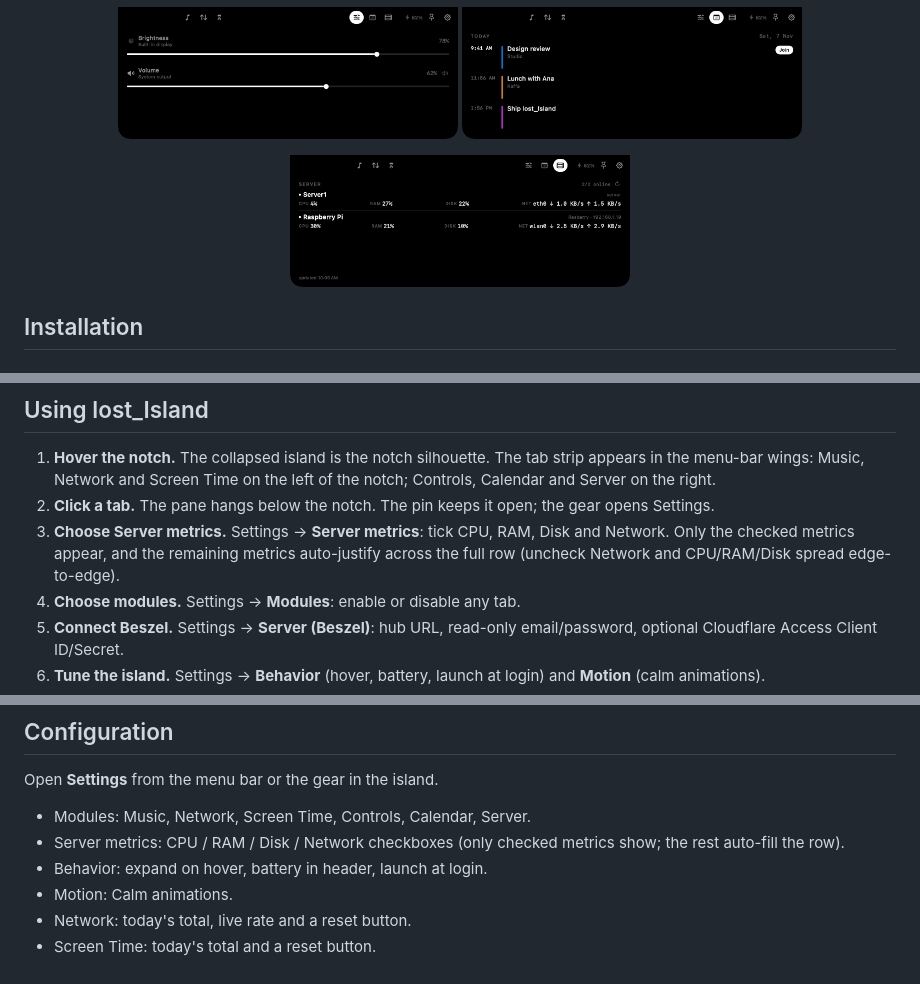
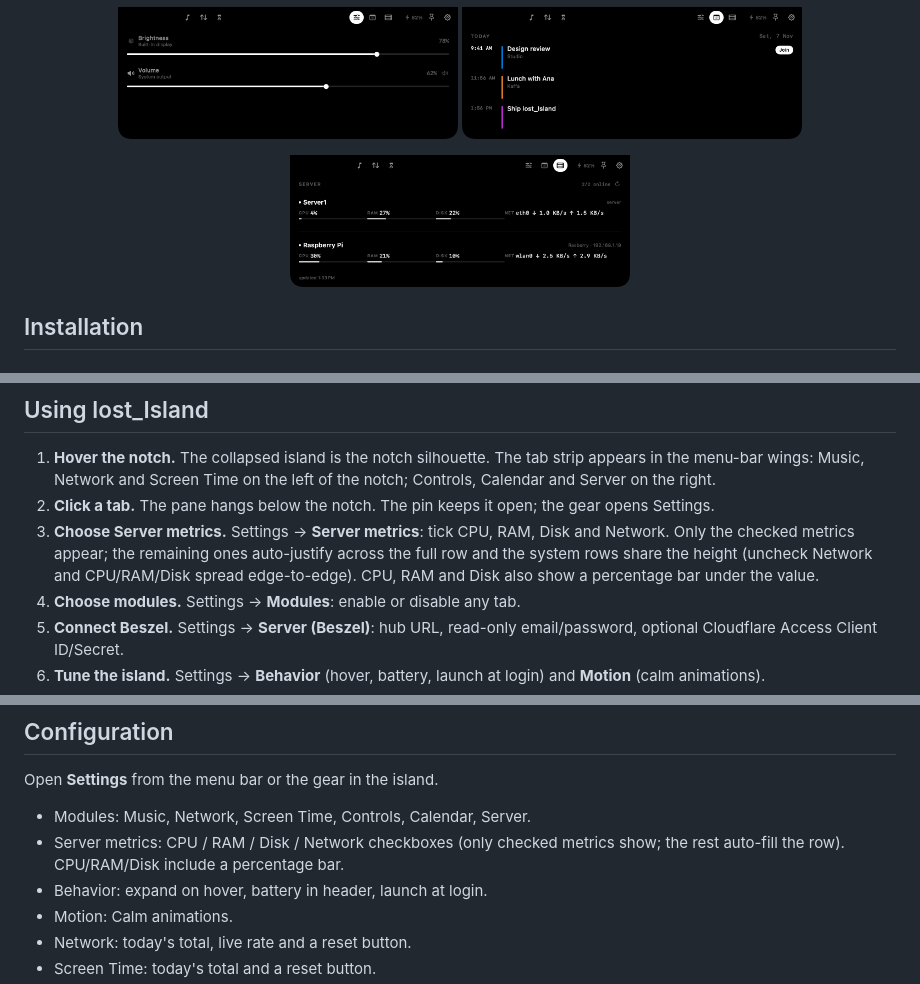
Before and after one commit to Dhivyadhanush/islet, a Markdown page: README.md, 3 parts joined by grey strips. GitHub-like rendering; pictures changed too: docs/preview-server.png.

Commit message:
lost_Island 0.7.5: percentage bars under CPU/RAM/Disk, vertical row fill

```diff
--- a/README.md
+++ b/README.md
@@ -77,9 +77,10 @@ open /Applications/lost_Island.app
 2. **Click a tab.** The pane hangs below the notch. The pin keeps it open; the
    gear opens Settings.
 3. **Choose Server metrics.** Settings → **Server metrics**: tick CPU, RAM,
-   Disk and Network. Only the checked metrics appear, and the remaining metrics
-   auto-justify across the full row (uncheck Network and CPU/RAM/Disk spread
-   edge-to-edge).
+   Disk and Network. Only the checked metrics appear; the remaining ones
+   auto-justify across the full row and the system rows share the height
+   (uncheck Network and CPU/RAM/Disk spread edge-to-edge). CPU, RAM and Disk
+   also show a percentage bar under the value.
 4. **Choose modules.** Settings → **Modules**: enable or disable any tab.
 5. **Connect Beszel.** Settings → **Server (Beszel)**: hub URL, read-only
    email/password, optional Cloudflare Access Client ID/Secret.
@@ -216,7 +217,7 @@ Open **Settings** from the menu bar or the gear in the island.
 
 - Modules: Music, Network, Screen Time, Controls, Calendar, Server.
 - Server metrics: CPU / RAM / Disk / Network checkboxes (only checked metrics
-  show; the rest auto-fill the row).
+  show; the rest auto-fill the row). CPU/RAM/Disk include a percentage bar.
 - Behavior: expand on hover, battery in header, launch at login.
 - Motion: Calm animations.
 - Network: today's total, live rate and a reset button.
```
Also changed, not shown: AGENTS.md (+6 -4 lines), docs/SESSION.md (+15 -0 lines), 3 other files.
